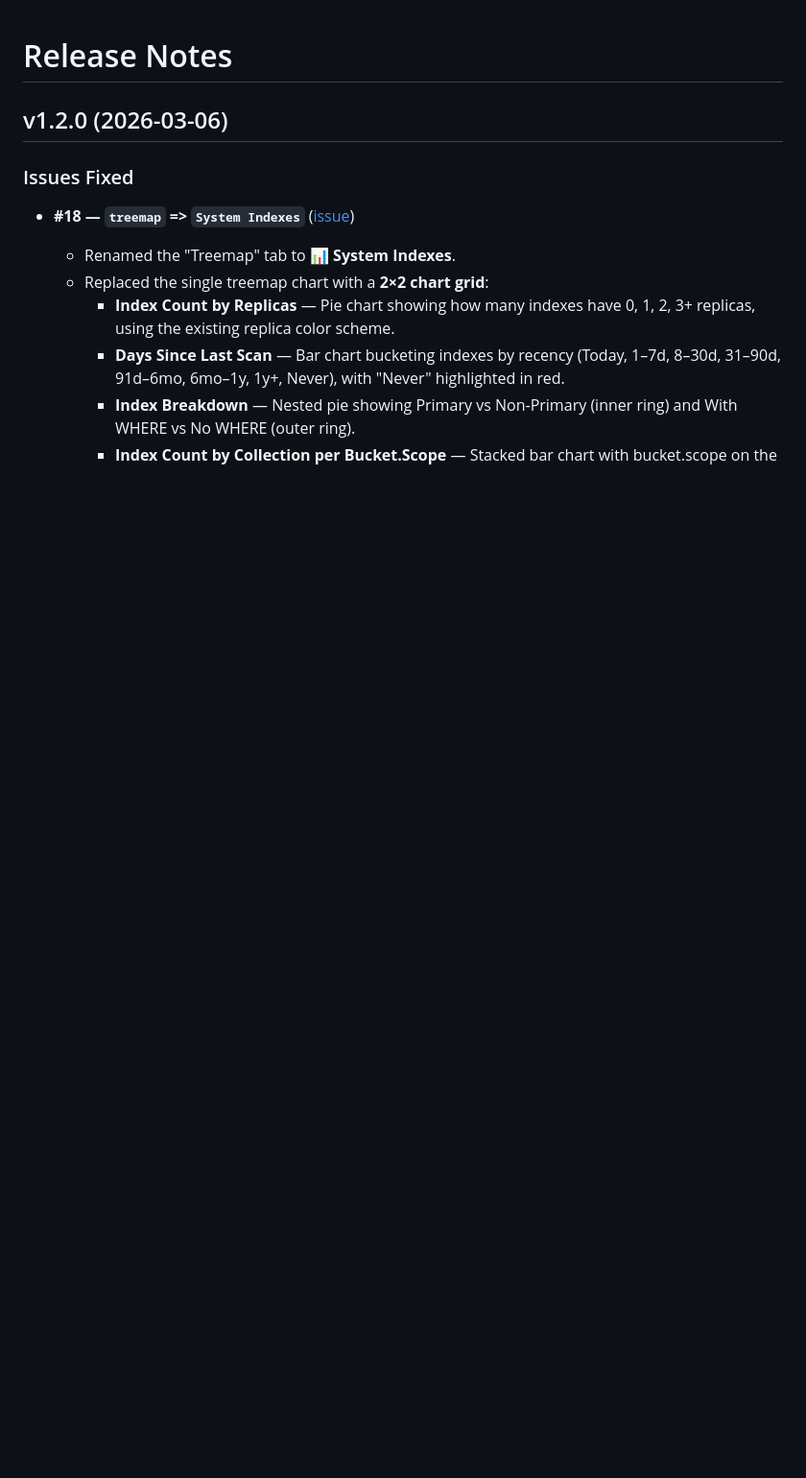
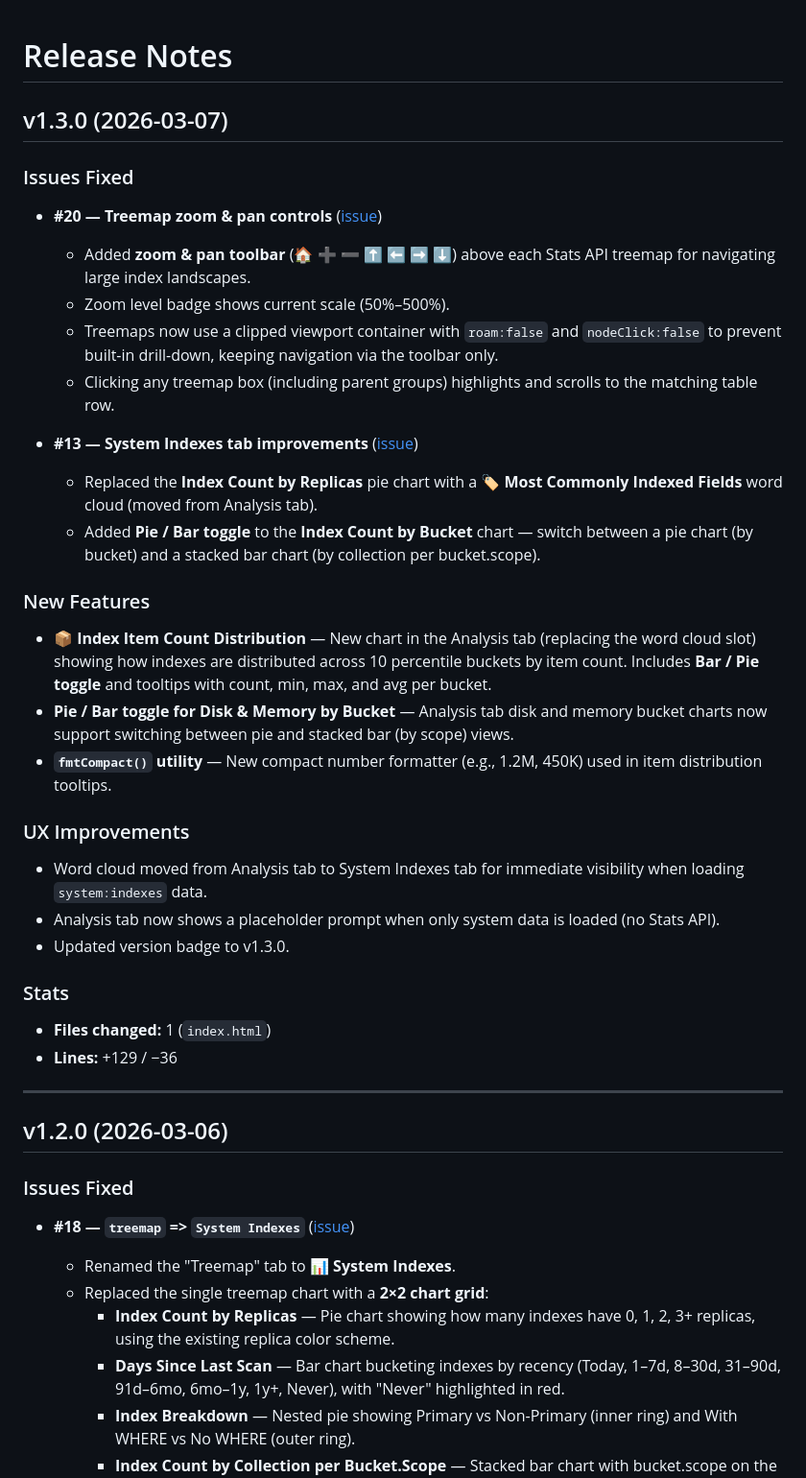
Before and after one commit to Fujio-Turner/cb_index_tree_map, a Markdown page: release_notes.md, the part around the change. Shown: that part at 96% size. Drawn GitHub-style; blank space fills up the shorter version.

Commit message:
release-1.3.0

```diff
--- a/release_notes.md
+++ b/release_notes.md
@@ -1,4 +1,37 @@
 # Release Notes
+
+## v1.3.0 (2026-03-07)
+
+### Issues Fixed
+
+- **#20 — Treemap zoom & pan controls** ([issue](https://github.com/Fujio-Turner/cb_index_tree_map/issues/20))
+  - Added **zoom & pan toolbar** (🏠 ➕ ➖ ⬆️ ⬅️ ➡️ ⬇️) above each Stats API treemap for navigating large index landscapes.
+  - Zoom level badge shows current scale (50%–500%).
+  - Treemaps now use a clipped viewport container with `roam:false` and `nodeClick:false` to prevent built-in drill-down, keeping navigation via the toolbar only.
+  - Clicking any treemap box (including parent groups) highlights and scrolls to the matching table row.
+
+- **#13 — System Indexes tab improvements** ([issue](https://github.com/Fujio-Turner/cb_index_tree_map/issues/13))
+  - Replaced the **Index Count by Replicas** pie chart with a **🏷️ Most Commonly Indexed Fields** word cloud (moved from Analysis tab).
+  - Added **Pie / Bar toggle** to the **Index Count by Bucket** chart — switch between a pie chart (by bucket) and a stacked bar chart (by collection per bucket.scope).
+
+### New Features
+
+- **📦 Index Item Count Distribution** — New chart in the Analysis tab (replacing the word cloud slot) showing how indexes are distributed across 10 percentile buckets by item count. Includes **Bar / Pie toggle** and tooltips with count, min, max, and avg per bucket.
+- **Pie / Bar toggle for Disk & Memory by Bucket** — Analysis tab disk and memory bucket charts now support switching between pie and stacked bar (by scope) views.
+- **`fmtCompact()` utility** — New compact number formatter (e.g., 1.2M, 450K) used in item distribution tooltips.
+
+### UX Improvements
+
+- Word cloud moved from Analysis tab to System Indexes tab for immediate visibility when loading `system:indexes` data.
+- Analysis tab now shows a placeholder prompt when only system data is loaded (no Stats API).
+- Updated version badge to v1.3.0.
+
+### Stats
+
+- **Files changed:** 1 (`index.html`)
+- **Lines:** +129 / −36
+
+---
 
 ## v1.2.0 (2026-03-06)
 
```
Also changed, not shown: README.md (+8 -3 lines), img/word_cloud.png (added).
